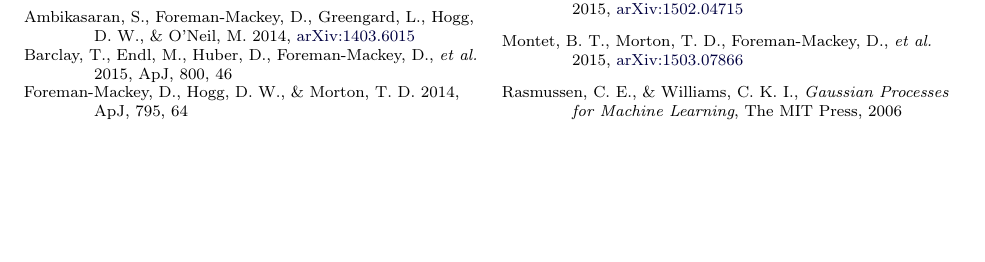
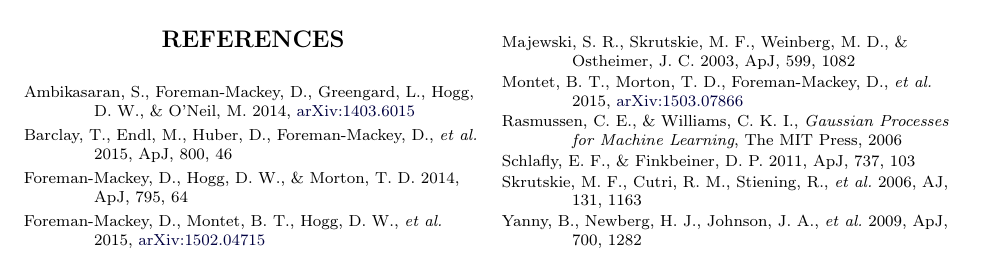
Before and after one commit to adrn/ExtraPlanets, a LaTeX paper (text/proposal.tex): part of page 3 of 3, cut at the place of the change, the shorter picture padded with empty space. Compiled offline with pdfLaTeX.

Commit message:
Adding refs for @adrn

```diff
--- a/text/proposal.tex
+++ b/text/proposal.tex
@@ -141,6 +141,10 @@
 \bibitem[Foreman-Mackey \etal(2015)]{Foreman-Mackey:2015}
 Foreman-Mackey, D., Montet, B.~T., Hogg, D.~W., \etal\ 2015, \arxiv{1502.04715}
 
+\bibitem[Majewski \etal(2003)]{Majewski:2003}
+Majewski, S.~R., Skrutskie, M.~F., Weinberg, M.~D., \& Ostheimer, J.~C.\ 2003,
+\apj, 599, 1082
+
 \bibitem[Montet \etal(2015)]{Montet:2015}
 Montet, B.~T., Morton, T.~D., Foreman-Mackey, D., \etal\ 2015,
 \arxiv{1503.07866}
@@ -149,6 +153,15 @@
 Rasmussen, C.~E., \& Williams, C.~K.~I., \emph{Gaussian Processes for Machine
 Learning}, The MIT Press, 2006
 
+\bibitem[Schlafly \& Finkbeiner(2011)]{Schlafly:2011}
+Schlafly, E.~F., \& Finkbeiner, D.~P.\ 2011, \apj, 737, 103
+
+\bibitem[Skrutskie \etal(2006)]{Skrutskie:2006}
+Skrutskie, M.~F., Cutri, R.~M., Stiening, R., \etal\ 2006, \aj, 131, 1163
+
+\bibitem[Yanny \etal(2009)]{Yanny:2009}
+Yanny, B., Newberg, H.~J., Johnson, J.~A., \etal\ 2009, \apj, 700, 1282
+
 \end{thebibliography}
 \end{multicols}
 
```
